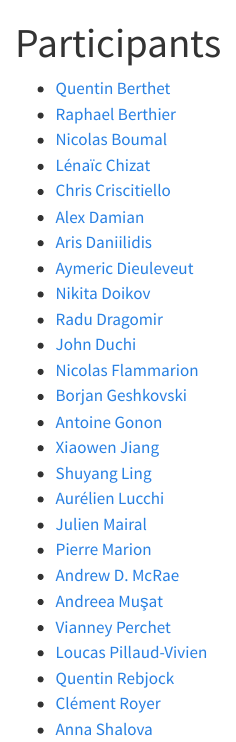
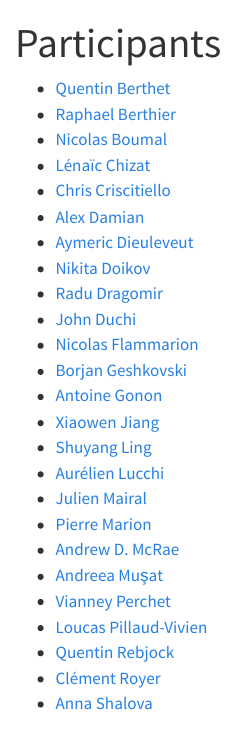
Before and after one commit to optimization-unplugged/optimization-unplugged.github.io, a Quarto document (participants.qmd): the page in a window 1100 px wide, from its top. Rendered offline with R 4.5, knitr and Pandoc in place of Quarto, with nearby package versions.

Commit message:
Update participants.qmd

```diff
--- a/participants.qmd
+++ b/participants.qmd
@@ -8,7 +8,6 @@ title: "Participants"
 * [Lénaïc Chizat](https://lchizat.github.io/)
 * [Chris Criscitiello](https://ccriscitiello.github.io/personalwebsite/)
 * [Alex Damian](https://web.math.princeton.edu/~ad27/)
-* [Aris Daniilidis](https://www.arisdaniilidis.at/)
 * [Aymeric Dieuleveut](http://www.cmap.polytechnique.fr/~aymeric.dieuleveut/)
 * [Nikita Doikov](https://doikov.com/)
 * [Radu Dragomir](https://radualexandrudragomir.github.io/)
```
